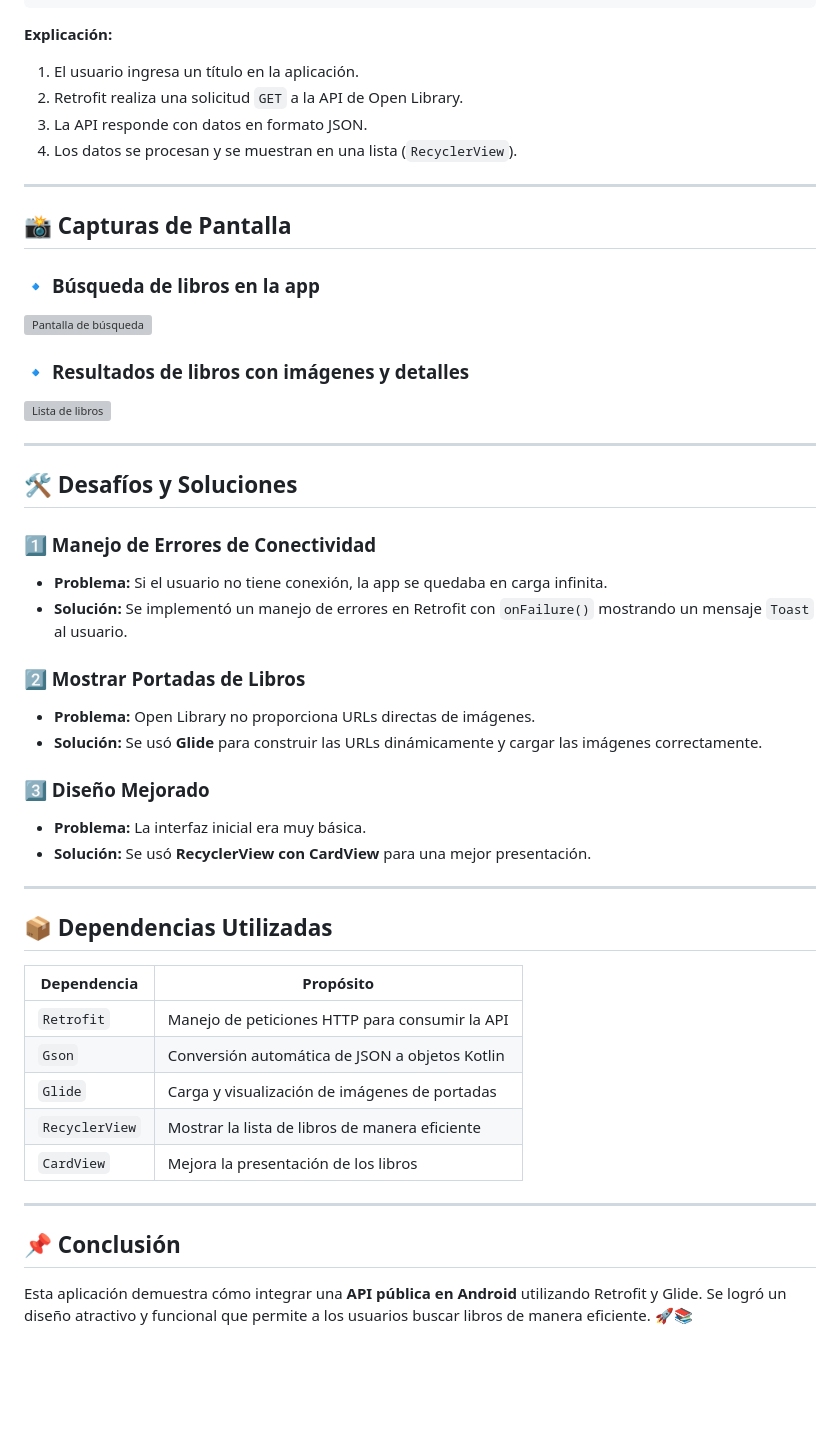
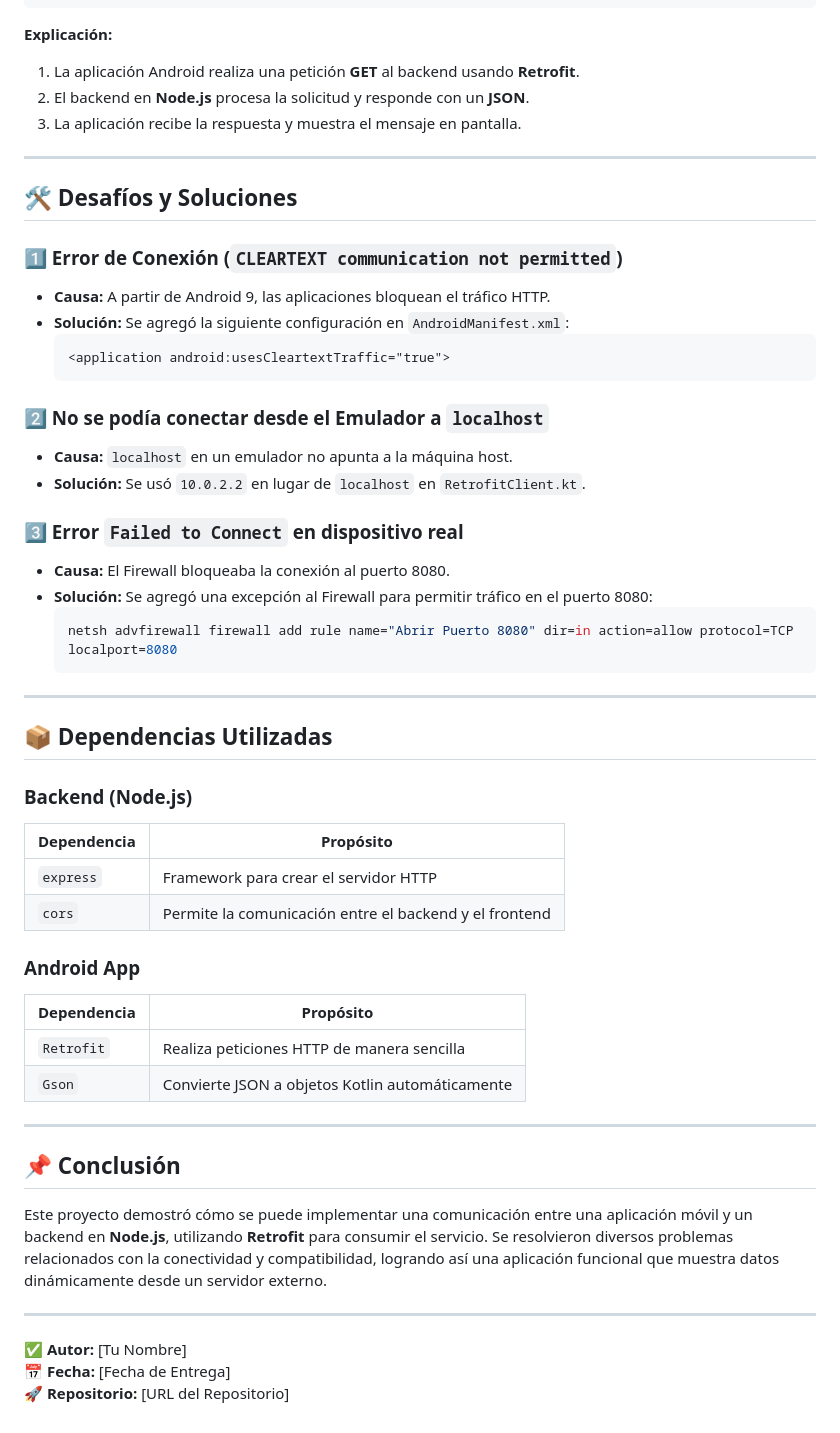
Before and after one commit to Maukiro/DESARROLLO-DE-APLICACIONES-MOVILES-NATIVAS, a Markdown page: Tarea3-Ejercicio1/README.md, the part around one of its changes. GitHub-like rendering; blank space fills up the shorter version; grey boxes are pictures that could not be loaded.

````diff
--- a/Tarea3-Ejercicio1/README.md
+++ b/Tarea3-Ejercicio1/README.md
@@ -46,50 +70,55 @@ Asegúrate de que el permiso de acceso a internet esté habilitado:
 ```
 
 **Explicación:**
-1. El usuario ingresa un título en la aplicación.
-2. Retrofit realiza una solicitud `GET` a la API de Open Library.
-3. La API responde con datos en formato JSON.
-4. Los datos se procesan y se muestran en una lista (`RecyclerView`).
-
----
-
-## 📸 Capturas de Pantalla
-
-### 🔹 **Búsqueda de libros en la app**
-![Pantalla de búsqueda](ruta/captura_busqueda.png)
-
-### 🔹 **Resultados de libros con imágenes y detalles**
-![Lista de libros](ruta/captura_lista.png)
+1. La aplicación Android realiza una petición **GET** al backend usando **Retrofit**.
+2. El backend en **Node.js** procesa la solicitud y responde con un **JSON**.
+3. La aplicación recibe la respuesta y muestra el mensaje en pantalla.
 
 ---
 
 ## 🛠️ Desafíos y Soluciones
 
-### **1️⃣ Manejo de Errores de Conectividad**
-- **Problema:** Si el usuario no tiene conexión, la app se quedaba en carga infinita.
-- **Solución:** Se implementó un manejo de errores en Retrofit con `onFailure()` mostrando un mensaje `Toast` al usuario.
+### **1️⃣ Error de Conexión (`CLEARTEXT communication not permitted`)**
+- **Causa:** A partir de Android 9, las aplicaciones bloquean el tráfico HTTP.
+- **Solución:** Se agregó la siguiente configuración en `AndroidManifest.xml`:
+  ```xml
+  <application android:usesCleartextTraffic="true">
+  ```
 
-### **2️⃣ Mostrar Portadas de Libros**
-- **Problema:** Open Library no proporciona URLs directas de imágenes.
-- **Solución:** Se usó **Glide** para construir las URLs dinámicamente y cargar las imágenes correctamente.
+### **2️⃣ No se podía conectar desde el Emulador a `localhost`**
+- **Causa:** `localhost` en un emulador no apunta a la máquina host.
+- **Solución:** Se usó `10.0.2.2` en lugar de `localhost` en `RetrofitClient.kt`.
 
-### **3️⃣ Diseño Mejorado**
-- **Problema:** La interfaz inicial era muy básica.
-- **Solución:** Se usó **RecyclerView con CardView** para una mejor presentación.
+### **3️⃣ Error `Failed to Connect` en dispositivo real**
+- **Causa:** El Firewall bloqueaba la conexión al puerto 8080.
+- **Solución:** Se agregó una excepción al Firewall para permitir tráfico en el puerto 8080:
+  ```sh
+  netsh advfirewall firewall add rule name="Abrir Puerto 8080" dir=in action=allow protocol=TCP localport=8080
+  ```
 
 ---
 
 ## 📦 Dependencias Utilizadas
 
+### **Backend (Node.js)**
 | Dependencia  | Propósito |
 |-------------|----------|
-| `Retrofit`  | Manejo de peticiones HTTP para consumir la API |
-| `Gson`      | Conversión automática de JSON a objetos Kotlin |
-| `Glide`     | Carga y visualización de imágenes de portadas |
-| `RecyclerView` | Mostrar la lista de libros de manera eficiente |
-| `CardView`  | Mejora la presentación de los libros |
+| `express`   | Framework para crear el servidor HTTP |
+| `cors`      | Permite la comunicación entre el backend y el frontend |
+
+### **Android App**
+| Dependencia  | Propósito |
+|-------------|----------|
+| `Retrofit`  | Realiza peticiones HTTP de manera sencilla |
+| `Gson`      | Convierte JSON a objetos Kotlin automáticamente |
 
 ---
 
 ## 📌 Conclusión
-Esta aplicación demuestra cómo integrar una **API pública en Android** utilizando Retrofit y Glide. Se logró un diseño atractivo y funcional que permite a los usuarios buscar libros de manera eficiente. 🚀📚
+Este proyecto demostró cómo se puede implementar una comunicación entre una aplicación móvil y un backend en **Node.js**, utilizando **Retrofit** para consumir el servicio. Se resolvieron diversos problemas relacionados con la conectividad y compatibilidad, logrando así una aplicación funcional que muestra datos dinámicamente desde un servidor externo.
+
+---
+
+✅ **Autor:** [Tu Nombre]
+📅 **Fecha:** [Fecha de Entrega]
+🚀 **Repositorio:** [URL del Repositorio]
````
Also changed, not shown: other parts of Tarea3-Ejercicio1/README.md (+52 -28 lines).
